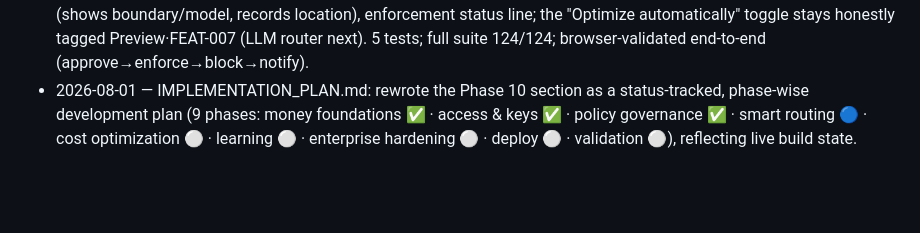
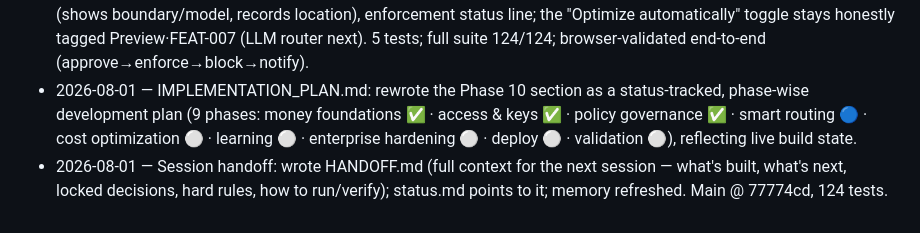
Before and after one commit to LiminaLabsAI/precepta, a Markdown page: specs/changelog/2026-08.md, the part around the change. Drawn GitHub-style; blank space fills up the shorter version.

```diff
--- a/specs/changelog/2026-08.md
+++ b/specs/changelog/2026-08.md
@@ -7,3 +7,4 @@
 - 2026-08-01 — Removed the compliance-evidence report + named-regulation claims (DPDP/GDPR/HIPAA/SOC2) from the Console (user decision): we haven't certified against those regulations, and showing a "compliance report" implied assurance we can't back. Removed the button + modal + handlers; softened residency/retention copy to describe declared settings, not regulatory compliance. Audit log + zero-egress attestation remain (technical facts, not compliance claims). Backend /compliance/report endpoint left in place but no longer surfaced. 119/119; browser-validated.
 - 2026-08-01 — FEAT-007 slice 1 (governance routing filter / Rule C) BUILT + verified: new `app/governance/sensitive.py` (sensitive_backends store: backend + hosting location + approved_by + approved_at). Sensitivity auto-derived from Stage-1 firewall (PII/PHI) + caller data_tag. Enforced in the gateway for explicit requests: sensitive → approved-backend-only, else BLOCK (403) + critical admin notification. Off-until-configured (empty approved set = no enforcement; firewall still redacts) so it's non-breaking. Endpoints GET/POST/DELETE /v1/routing/approved. Console: "Advanced routing — sensitive data" box made real — approve chips + compliance-grade location-confirm modal (shows boundary/model, records location), enforcement status line; the "Optimize automatically" toggle stays honestly tagged Preview·FEAT-007 (LLM router next). 5 tests; full suite 124/124; browser-validated end-to-end (approve→enforce→block→notify).
 - 2026-08-01 — IMPLEMENTATION_PLAN.md: rewrote the Phase 10 section as a status-tracked, phase-wise development plan (9 phases: money foundations ✅ · access & keys ✅ · policy governance ✅ · smart routing 🔵 · cost optimization ⚪ · learning ⚪ · enterprise hardening ⚪ · deploy ⚪ · validation ⚪), reflecting live build state.
+- 2026-08-01 — Session handoff: wrote HANDOFF.md (full context for the next session — what's built, what's next, locked decisions, hard rules, how to run/verify); status.md points to it; memory refreshed. Main @ 77774cd, 124 tests.
```
Also changed, not shown: HANDOFF.md (added, +124 -0 lines), specs/status.md (+7 -2 lines).
